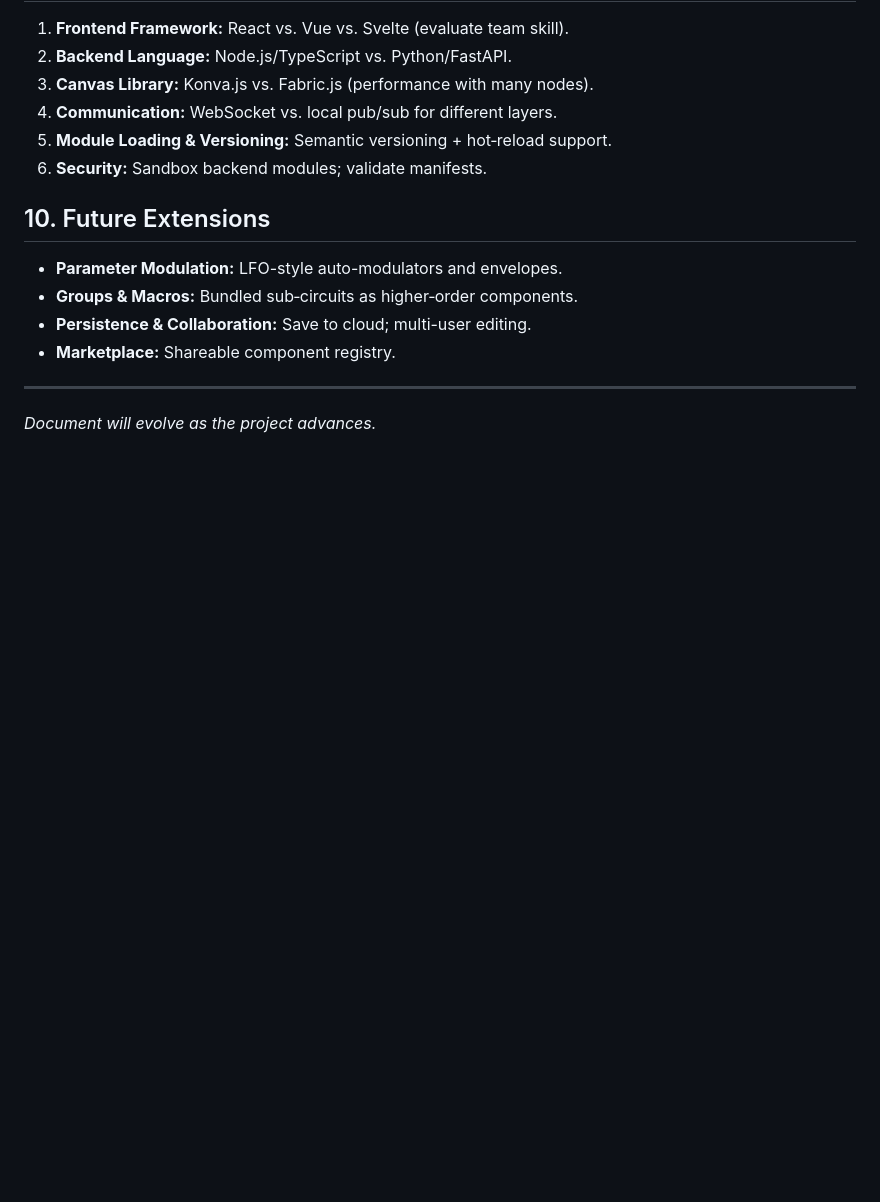
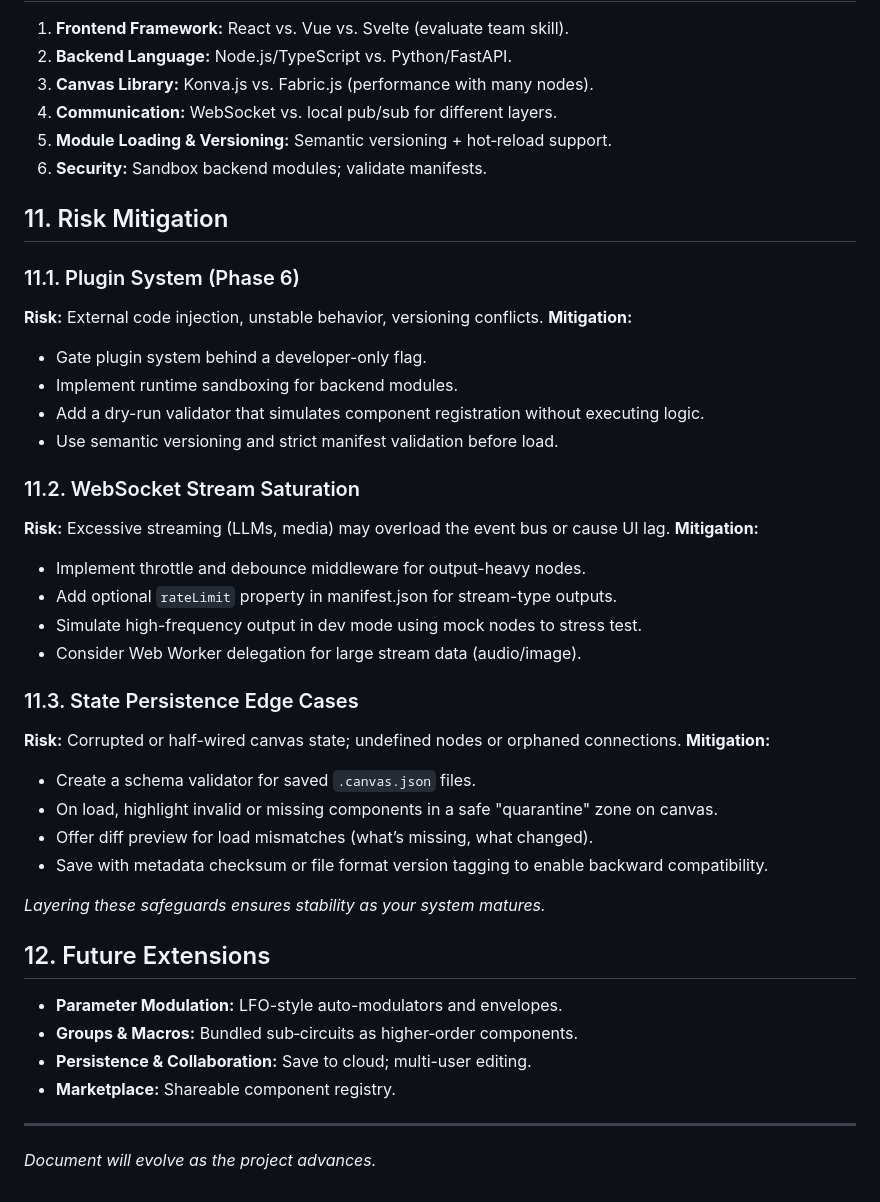
Before and after one commit to mittenface/GraphBoy, a Markdown page: design_document.md, the part around the change. Rendered like a GitHub page; blank space fills up the shorter version.

Commit message:
I've incorporated risk mitigation strategies into the design document.
I added a new section detailing potential risks and their mitigation strategies for:
- Plugin System (Phase 6)
- WebSocket Stream Saturation
- State Persistence Edge Cases

I also renumbered the 'Future Extensions' section accordingly and added a concluding note on safeguards.

```diff
--- a/design_document.md
+++ b/design_document.md
@@ -172,7 +172,35 @@ Supported types: `text`, `number`, `boolean`, `stream`, `audio`, `image`, `json`
 5. **Module Loading & Versioning:** Semantic versioning + hot‑reload support.
 6. **Security:** Sandbox backend modules; validate manifests.
 
-## 10. Future Extensions
+## 11. Risk Mitigation
+
+### 11.1. Plugin System (Phase 6)
+**Risk:** External code injection, unstable behavior, versioning conflicts.
+**Mitigation:**
+- Gate plugin system behind a developer-only flag.
+- Implement runtime sandboxing for backend modules.
+- Add a dry-run validator that simulates component registration without executing logic.
+- Use semantic versioning and strict manifest validation before load.
+
+### 11.2. WebSocket Stream Saturation
+**Risk:** Excessive streaming (LLMs, media) may overload the event bus or cause UI lag.
+**Mitigation:**
+- Implement throttle and debounce middleware for output-heavy nodes.
+- Add optional `rateLimit` property in manifest.json for stream-type outputs.
+- Simulate high-frequency output in dev mode using mock nodes to stress test.
+- Consider Web Worker delegation for large stream data (audio/image).
+
+### 11.3. State Persistence Edge Cases
+**Risk:** Corrupted or half-wired canvas state; undefined nodes or orphaned connections.
+**Mitigation:**
+- Create a schema validator for saved `.canvas.json` files.
+- On load, highlight invalid or missing components in a safe "quarantine" zone on canvas.
+- Offer diff preview for load mismatches (what’s missing, what changed).
+- Save with metadata checksum or file format version tagging to enable backward compatibility.
+
+*Layering these safeguards ensures stability as your system matures.*
+
+## 12. Future Extensions
 
 * **Parameter Modulation:** LFO-style auto-modulators and envelopes.
 * **Groups & Macros:** Bundled sub‑circuits as higher‑order components.
```
